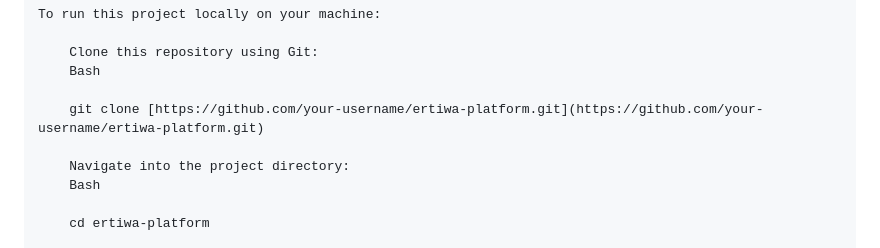
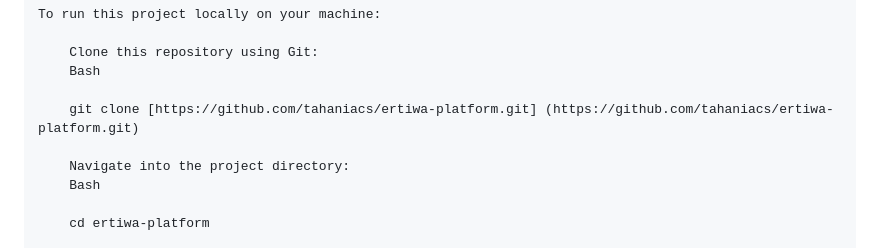
Before and after one commit to TahaniAcs/ertwa-platform, a Markdown page: README.md, the part around the change. Drawn GitHub-style.

Commit message:
Update Git clone URL in README

```diff
--- a/README.md
+++ b/README.md
@@ -56,7 +56,7 @@ To run this project locally on your machine:
     Clone this repository using Git:
     Bash
 
-    git clone [https://github.com/your-username/ertiwa-platform.git](https://github.com/your-username/ertiwa-platform.git)
+    git clone [https://github.com/tahaniacs/ertiwa-platform.git] (https://github.com/tahaniacs/ertiwa-platform.git)
 
     Navigate into the project directory:
     Bash
```
